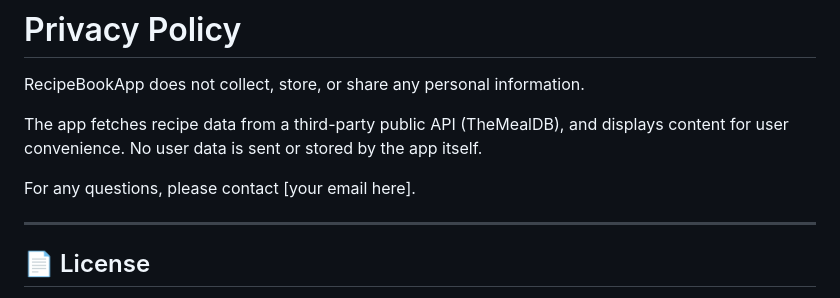
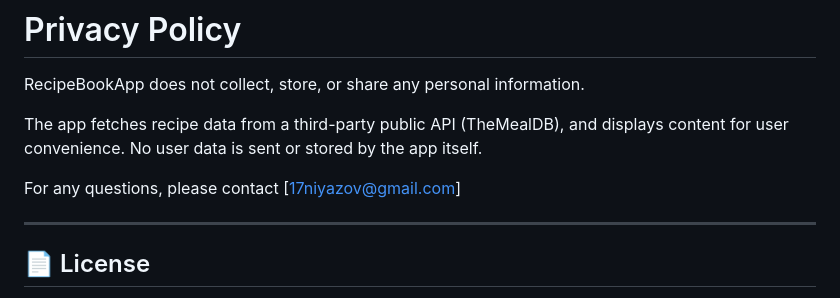
Before and after one commit to niyazovdaulet/RecipeBook, a Markdown page: README.md, the part around the change. GitHub-like rendering.

```diff
--- a/README.md
+++ b/README.md
@@ -98,7 +98,7 @@ RecipeBookApp does not collect, store, or share any personal information.
 
 The app fetches recipe data from a third-party public API (TheMealDB), and displays content for user convenience. No user data is sent or stored by the app itself.
 
-For any questions, please contact [your email here].
+For any questions, please contact [17niyazov@gmail.com]
 
 
 ---
```
